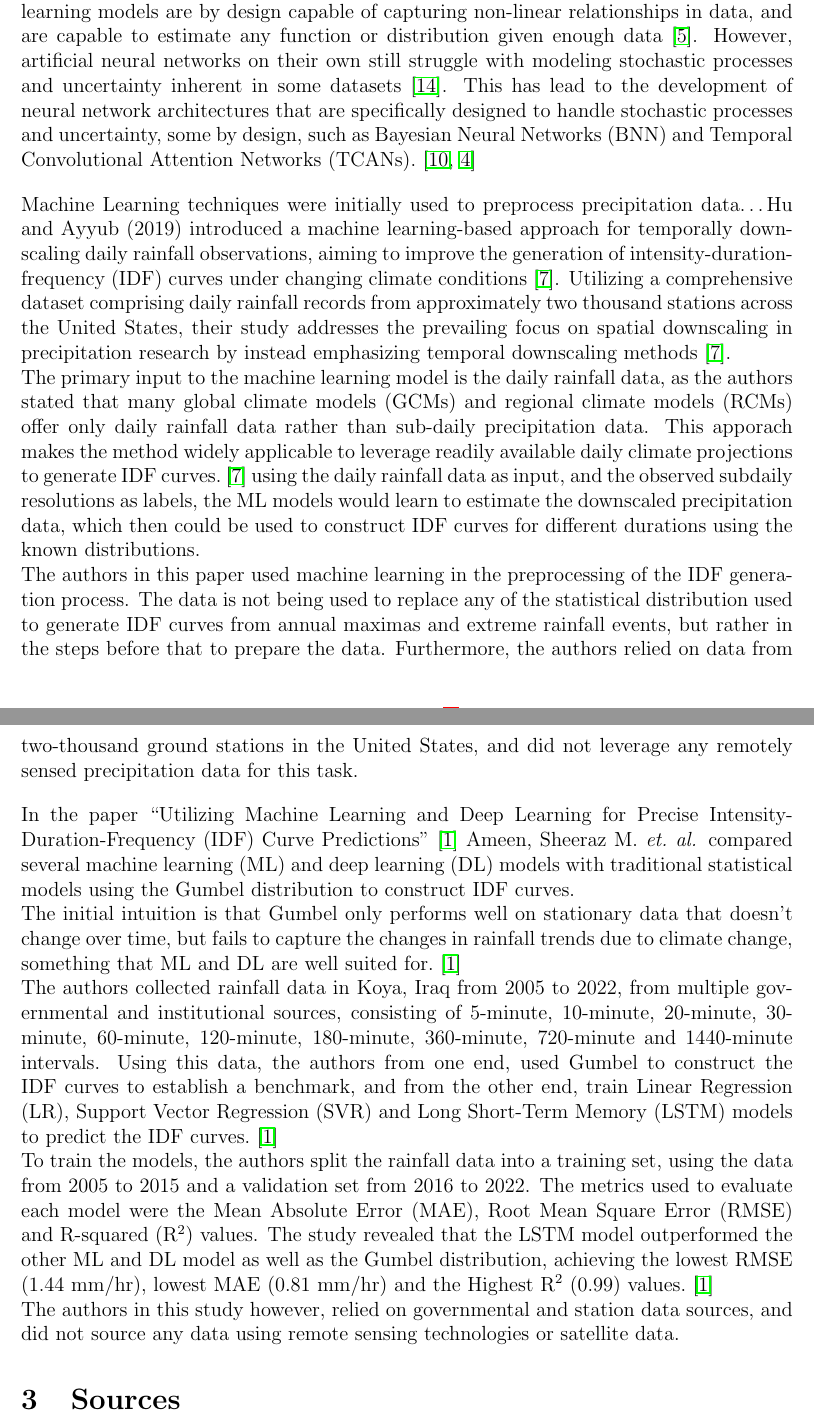
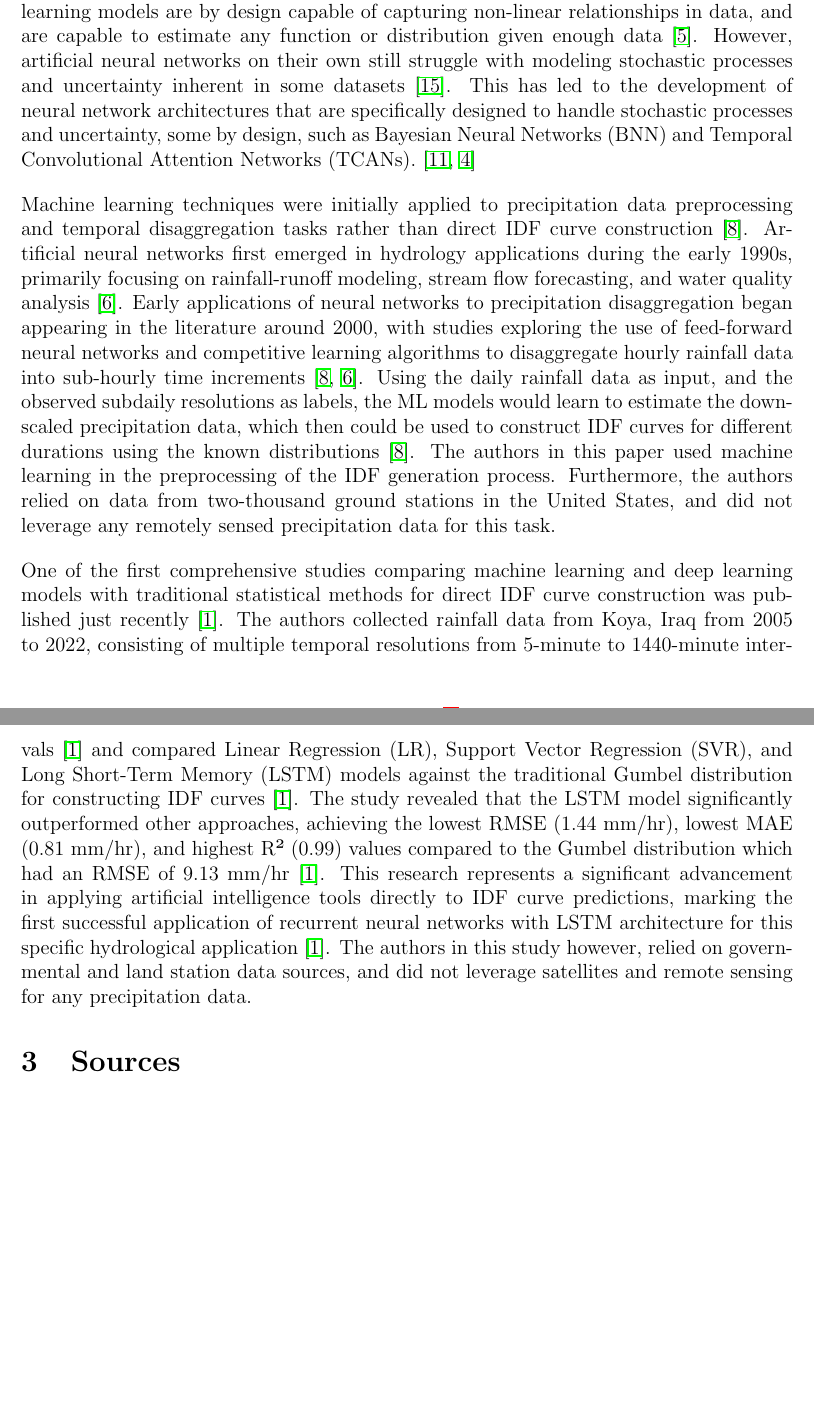
Before and after one commit to edargham/thesis-ai-idf, a LaTeX paper (report/base.tex, which reads report/references.bib, report/sect-lit-review/lit-review.tex): two parts of pages 3 and 4 of 6 before the commit and two parts of pages 3 and 4 of 5 after it, joined at a grey line, cut so that both start at the same text, the shorter picture padded with empty space. Compiled offline with pdfLaTeX.

Commit message:
Finalize Literature Review.

```diff
--- a/report/references.bib
+++ b/report/references.bib
@@ -191,0 +197,4 @@
+  volume   = {5},
+  number   = {2},
+  pages    = {115-123},
+  year     = {2000},
--- a/report/sect-lit-review/lit-review.tex
+++ b/report/sect-lit-review/lit-review.tex
@@ -10,24 +10,13 @@ The statistical distribution functions used to construct IDF curves have been th
 
 \vspace{1em}
 
-Machine Learning and Deep Learning methods have only recently started to appear in literature as an alternative to the traditional statistical methods used to construct IDF curves~\cite{idfkoya}, this trend still needs to gain traction, and more studies are needed to explore the potential of these methods. Per the universal approximation theorem (UAT), deep learning models are by design capable of capturing non-linear relationships in data, and are capable to estimate any function or distribution given enough data~\cite{Goodfellow2016-sect6.4.1}. However, artificial neural networks on their own still struggle with modeling stochastic processes and uncertainty inherent in some datasets~\cite{thacker2020fundamentalissuesregardinguncertainties}. This has lead to the development of neural network architectures that are specifically designed to handle stochastic processes and uncertainty, some by design, such as Bayesian Neural Networks (BNN) and Temporal Convolutional Attention Networks (TCANs).~\cite{lin2021tcan, goan2020}
+Machine Learning and Deep Learning methods have only recently started to appear in literature as an alternative to the traditional statistical methods used to construct IDF curves~\cite{idfkoya}, this trend still needs to gain traction, and more studies are needed to explore the potential of these methods. Per the universal approximation theorem (UAT), deep learning models are by design capable of capturing non-linear relationships in data, and are capable to estimate any function or distribution given enough data~\cite{Goodfellow2016-sect6.4.1}. However, artificial neural networks on their own still struggle with modeling stochastic processes and uncertainty inherent in some datasets~\cite{thacker2020fundamentalissuesregardinguncertainties}. This has led to the development of neural network architectures that are specifically designed to handle stochastic processes and uncertainty, some by design, such as Bayesian Neural Networks (BNN) and Temporal Convolutional Attention Networks (TCANs).~\cite{lin2021tcan, goan2020}
 
 \vspace{1em}
 
-Machine Learning techniques were initially used to preprocess precipitation data\dots Hu and Ayyub (2019) introduced a machine learning-based approach for temporally downscaling daily rainfall observations, aiming to improve the generation of intensity-duration-frequency (IDF) curves under changing climate conditions~\cite{geosciences9050209}. Utilizing a comprehensive dataset comprising daily rainfall records from approximately two thousand stations across the United States, their study addresses the prevailing focus on spatial downscaling in precipitation research by instead emphasizing temporal downscaling methods~\cite{geosciences9050209}.
-
-The primary input to the machine learning model is the daily rainfall data, as the authors stated that many global climate models (GCMs) and regional climate models (RCMs) offer only daily rainfall data rather than sub-daily precipitation data. This apporach makes the method widely applicable to leverage readily available daily climate projections to generate IDF curves.~\cite{geosciences9050209} using the daily rainfall data as input, and the observed subdaily resolutions as labels, the ML models would learn to estimate the downscaled precipitation data, which then could be used to construct IDF curves for different durations using the known distributions.
-
-The authors in this paper used machine learning in the preprocessing of the IDF generation process. The data is not being used to replace any of the statistical distribution used to generate IDF curves from  annual maximas and extreme rainfall events, but rather in the steps before that to prepare the data. Furthermore, the authors relied on data from two-thousand ground stations in the United States, and did not leverage any remotely sensed precipitation data for this task.
+Machine learning techniques were initially applied to precipitation data preprocessing and temporal disaggregation tasks rather than direct IDF curve construction~\cite{geosciences9050209}. Artificial neural networks first emerged in hydrology applications during the early 1990s, primarily focusing on rainfall-runoff modeling, stream flow forecasting, and water quality analysis~\cite{doi:10.1061}. Early applications of neural networks to precipitation disaggregation began appearing in the literature around 2000, with studies exploring the use of feed-forward neural networks and competitive learning algorithms to disaggregate hourly rainfall data into sub-hourly time increments~\cite{geosciences9050209,doi:10.1061}. Using the daily rainfall data as input, and the observed subdaily resolutions as labels, the ML models would learn to estimate the downscaled precipitation data, which then could be used to construct IDF curves for different durations using the known distributions~\cite{geosciences9050209}.
+The authors in this paper used machine learning in the preprocessing of the IDF generation process. Furthermore, the authors relied on data from two-thousand ground stations in the United States, and did not leverage any remotely sensed precipitation data for this task.
 
 \vspace{1em}
 
-In the paper ``Utilizing Machine Learning and Deep Learning for Precise Intensity-Duration-Frequency (IDF) Curve Predictions''~\cite{idfkoya} Ameen, Sheeraz M. \emph{et.~al.} compared several machine learning (ML) and deep learning (DL) models with traditional statistical models using the Gumbel distribution to construct IDF curves.
-
-The initial intuition is that Gumbel only performs well on stationary data that doesn't change over time, but fails to capture the changes in rainfall trends due to climate change, something that ML and DL are well suited for.~\cite{idfkoya}
-
-The authors collected rainfall data in Koya, Iraq from 2005 to 2022, from multiple governmental and institutional sources, consisting of 5-minute, 10-minute, 20-minute, 30-minute, 60-minute, 120-minute, 180-minute, 360-minute, 720-minute and 1440-minute intervals. Using this data, the authors from one end, used Gumbel to construct the IDF curves to establish a benchmark, and from the other end, train Linear Regression (LR), Support Vector Regression (SVR) and Long Short-Term Memory (LSTM) models to predict the IDF curves.~\cite{idfkoya}
-
-To train the models, the authors split the rainfall data into a training set, using the data from 2005 to 2015 and a validation set from 2016 to 2022. The metrics used to evaluate each model were the Mean Absolute Error (MAE), Root Mean Square Error (RMSE) and R-squared (R$^{2}$) values. The study revealed that the LSTM model outperformed the other ML and DL model as well as the Gumbel distribution, achieving the lowest RMSE (1.44 mm/hr), lowest MAE (0.81 mm/hr) and the Highest R$^{2}$ (0.99) values.~\cite{idfkoya}
-
-The authors in this study however, relied on governmental and station data sources, and did not source any data using remote sensing technologies or satellite data.
+One of the first comprehensive studies comparing machine learning and deep learning models with traditional statistical methods for direct IDF curve construction was published just recently~\cite{idfkoya}. The authors collected rainfall data from Koya, Iraq from 2005 to 2022, consisting of multiple temporal resolutions from 5-minute to 1440-minute intervals~\cite{idfkoya} and compared Linear Regression (LR), Support Vector Regression (SVR), and Long Short-Term Memory (LSTM) models against the traditional Gumbel distribution for constructing IDF curves~\cite{idfkoya}. The study revealed that the LSTM model significantly outperformed other approaches, achieving the lowest RMSE (1.44 mm/hr), lowest MAE (0.81 mm/hr), and highest R² (0.99) values compared to the Gumbel distribution which had an RMSE of 9.13 mm/hr~\cite{idfkoya}. This research represents a significant advancement in applying artificial intelligence tools directly to IDF curve predictions, marking the first successful application of recurrent neural networks with LSTM architecture for this specific hydrological application~\cite{idfkoya}. The authors in this study however, relied on governmental and land station data sources, and did not leverage satellites and remote sensing for any precipitation data.
```
Also changed, not shown: report/references.bib (10 more changed lines), report/sect-lit-review/lit-review.tex (4 more changed lines).
